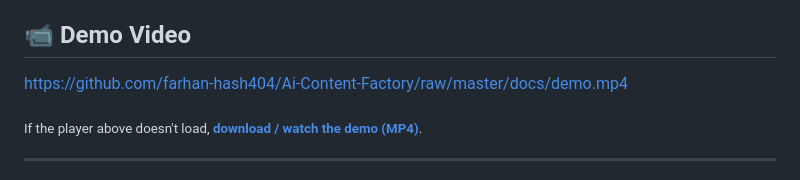
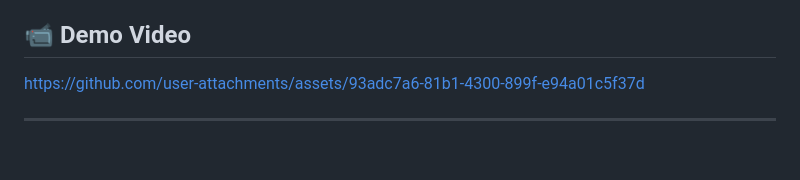
Before and after one commit to farhan-hash404/Ai-Content-Factory, a Markdown page: README.md, the part around the change. GitHub-like rendering; blank space fills up the shorter version.

```diff
--- a/README.md
+++ b/README.md
@@ -13,9 +13,20 @@ A stateful, multi-agent AI system for automated research, content synthesis, mul
 
 ## 📹 Demo Video
 
-https://github.com/farhan-hash404/Ai-Content-Factory/raw/master/docs/demo.mp4
 
-<sub>If the player above doesn't load, [**download / watch the demo (MP4)**](docs/demo.mp4).</sub>
+
+
+
+https://github.com/user-attachments/assets/93adc7a6-81b1-4300-899f-e94a01c5f37d
+
+
+
+
+
+
+
+
+
 
 ---
 
```
